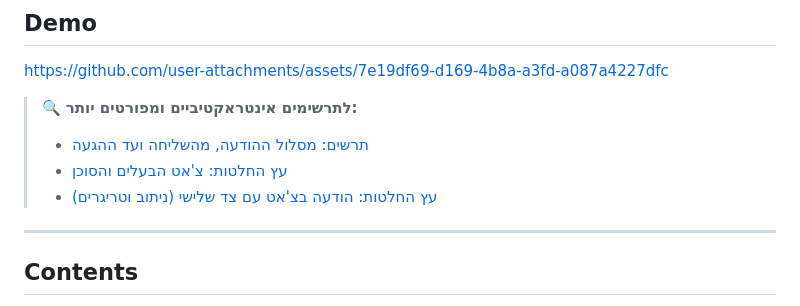
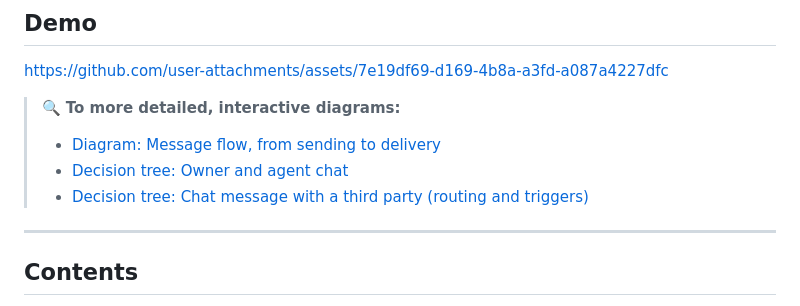
Before and after one commit to yokuflik/LINKA, a Markdown page: README.md, the part around the change. Rendered like a GitHub page.

```diff
--- a/README.md
+++ b/README.md
@@ -27,10 +27,10 @@ https://github.com/user-attachments/assets/7e19df69-d169-4b8a-a3fd-a087a4227dfc
 
 
 
-> 🔍 **לתרשימים אינטראקטיביים ומפורטים יותר:**
-> - [תרשים: מסלול ההודעה, מהשליחה ועד ההגעה](https://yokuflik.github.io/LINKA/assets/diagrams/message_path.html)
-> - [עץ החלטות: צ'אט הבעלים והסוכן](https://yokuflik.github.io/LINKA/assets/diagrams/agent_owner_chat_flow.html)
-> - [עץ החלטות: הודעה בצ'אט עם צד שלישי (ניתוב וטריגרים)](https://yokuflik.github.io/LINKA/assets/diagrams/agent_owner_chat_flow.html)
+> 🔍 **To more detailed, interactive diagrams:**
+> - [Diagram: Message flow, from sending to delivery](https://yokuflik.github.io/LINKA/assets/diagrams/message_path.html)
+> - [Decision tree: Owner and agent chat](https://yokuflik.github.io/LINKA/assets/diagrams/agent_owner_chat_flow.html)
+> - [Decision tree: Chat message with a third party (routing and triggers)](https://yokuflik.github.io/LINKA/assets/diagrams/agent_owner_chat_flow.html)
 ---
 
 ## Contents
```
